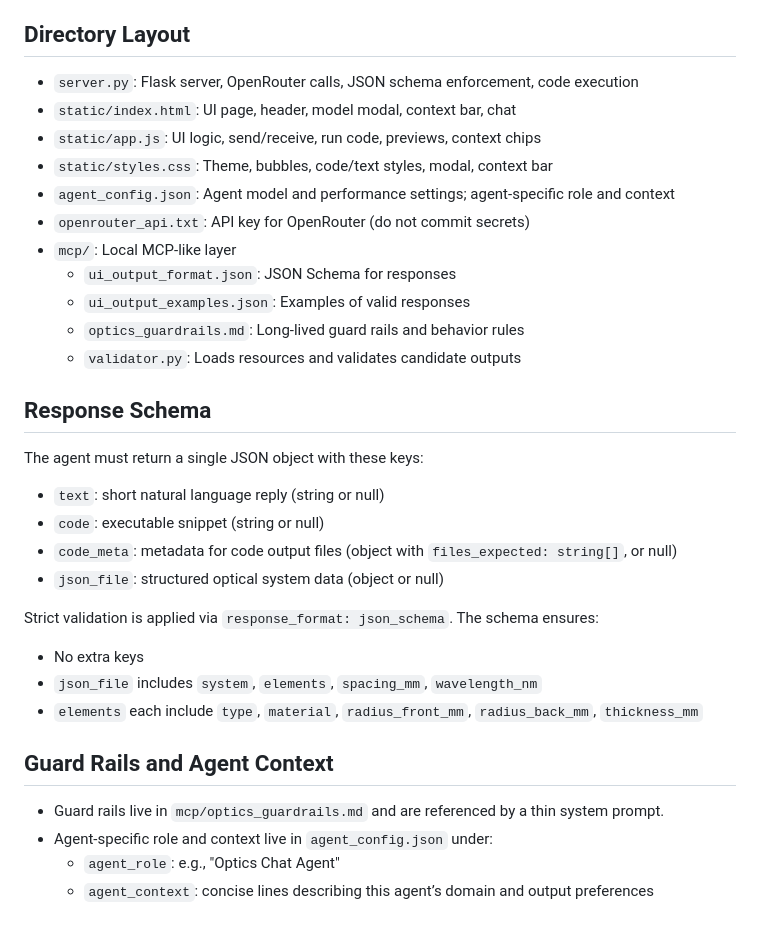
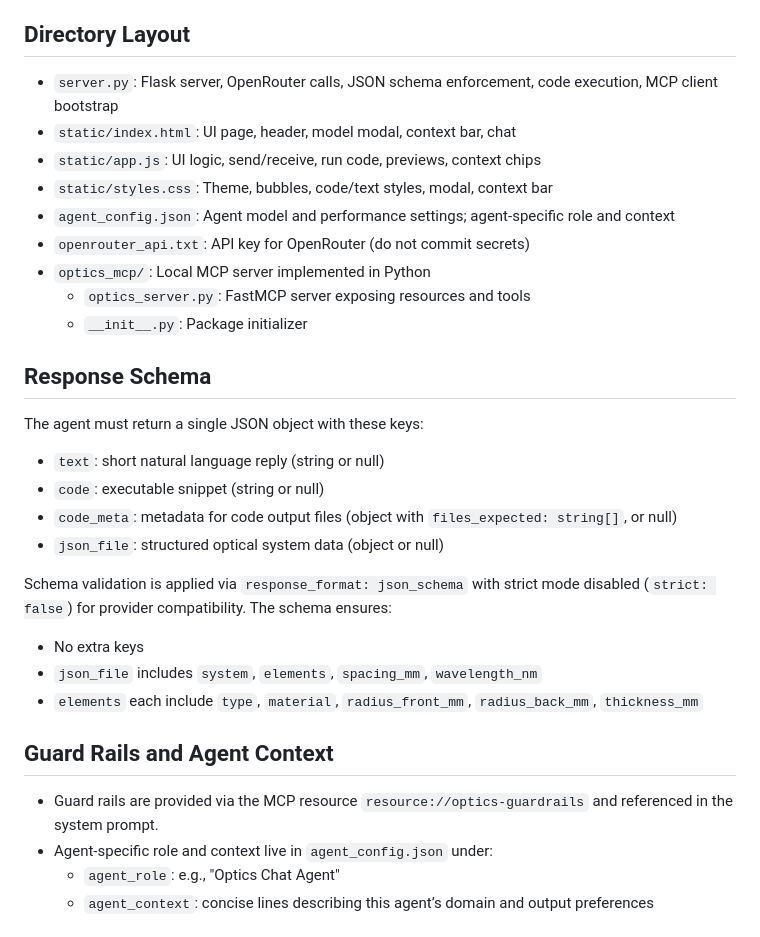
Before and after one commit to caiosiq/optics-ai, a Markdown page: README.md, the part around one of its changes. GitHub-like rendering.

```diff
--- a/README.md
+++ b/README.md
@@ -13,17 +13,15 @@ A fast local web UI for assembling and studying optical systems with an LLM. It
 - Robust debugging: shows raw provider payloads when schema errors occur
 
 ## Directory Layout
-- `server.py`: Flask server, OpenRouter calls, JSON schema enforcement, code execution
+- `server.py`: Flask server, OpenRouter calls, JSON schema enforcement, code execution, MCP client bootstrap
 - `static/index.html`: UI page, header, model modal, context bar, chat
 - `static/app.js`: UI logic, send/receive, run code, previews, context chips
 - `static/styles.css`: Theme, bubbles, code/text styles, modal, context bar
 - `agent_config.json`: Agent model and performance settings; agent-specific role and context
 - `openrouter_api.txt`: API key for OpenRouter (do not commit secrets)
-- `mcp/`: Local MCP-like layer
-  - `ui_output_format.json`: JSON Schema for responses
-  - `ui_output_examples.json`: Examples of valid responses
-  - `optics_guardrails.md`: Long-lived guard rails and behavior rules
-  - `validator.py`: Loads resources and validates candidate outputs
+- `optics_mcp/`: Local MCP server implemented in Python
+  - `optics_server.py`: FastMCP server exposing resources and tools
+  - `__init__.py`: Package initializer
 
 ## Response Schema
 The agent must return a single JSON object with these keys:
@@ -32,13 +30,13 @@ The agent must return a single JSON object with these keys:
 - `code_meta`: metadata for code output files (object with `files_expected: string[]`, or null)
 - `json_file`: structured optical system data (object or null)
 
-Strict validation is applied via `response_format: json_schema`. The schema ensures:
+Schema validation is applied via `response_format: json_schema` with strict mode disabled (`strict: false`) for provider compatibility. The schema ensures:
 - No extra keys
 - `json_file` includes `system`, `elements`, `spacing_mm`, `wavelength_nm`
 - `elements` each include `type`, `material`, `radius_front_mm`, `radius_back_mm`, `thickness_mm`
 
 ## Guard Rails and Agent Context
-- Guard rails live in `mcp/optics_guardrails.md` and are referenced by a thin system prompt.
+- Guard rails are provided via the MCP resource `resource://optics-guardrails` and referenced in the system prompt.
 - Agent-specific role and context live in `agent_config.json` under:
   - `agent_role`: e.g., "Optics Chat Agent"
   - `agent_context`: concise lines describing this agent’s domain and output preferences
```
Also changed, not shown: other parts of README.md (+34 -1 lines).
